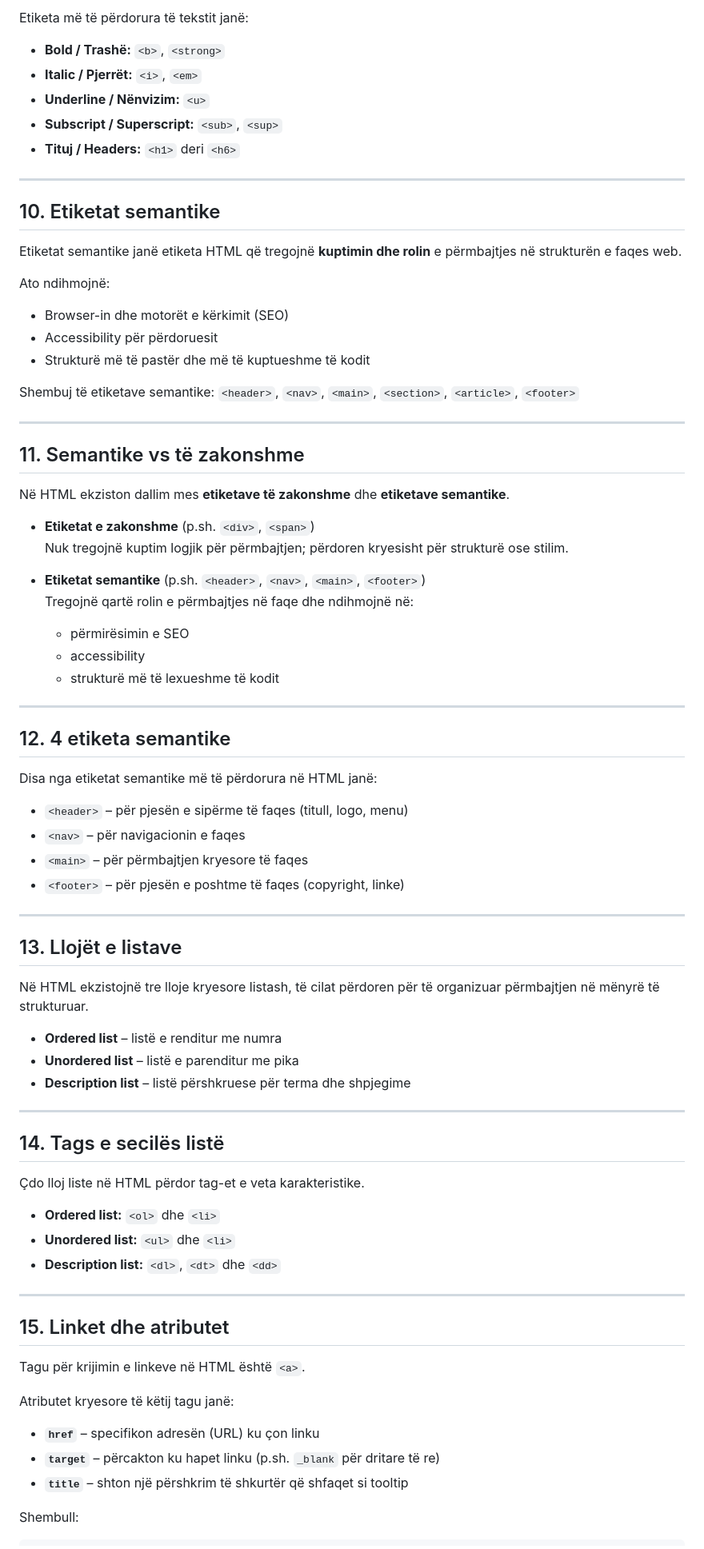
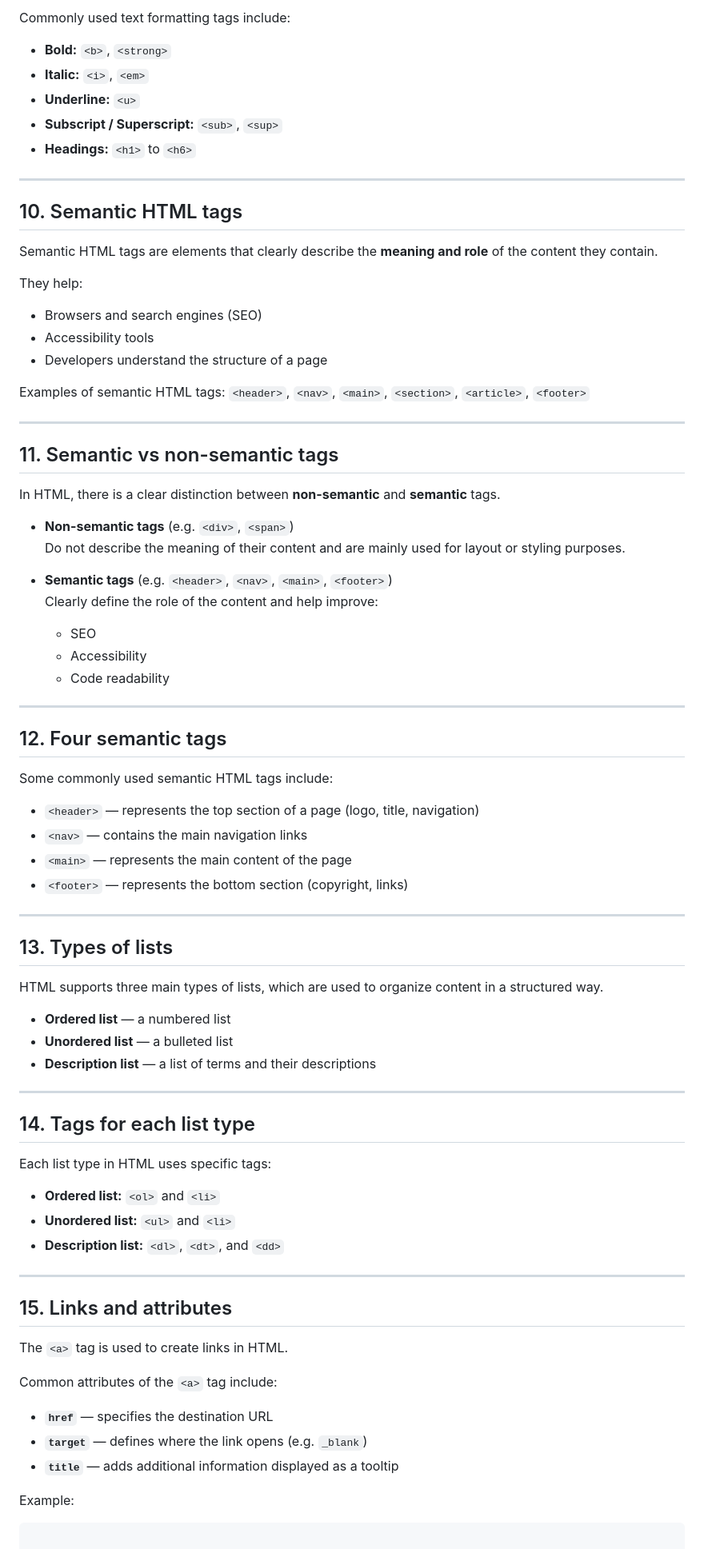
Before and after one commit to bleartdev/Bootcamp-PerProgramera, a Markdown page: Bootcamp/Quizzes/Session1-Quiz.md, the part around one of its changes. Shown at 80% size. Rendered like a GitHub page.

Commit message:
Update Session1.Quiz.md

````diff
--- a/Bootcamp/Quizzes/Session1-Quiz.md
+++ b/Bootcamp/Quizzes/Session1-Quiz.md
@@ -156,85 +176,90 @@ dhe përmirësojnë lexueshmërinë.
 
-Etiketa më të përdorura të tekstit janë:
+Commonly used text formatting tags include:
 
-- **Bold / Trashë:** `<b>`, `<strong>`
-- **Italic / Pjerrët:** `<i>`, `<em>`
-- **Underline / Nënvizim:** `<u>`
+- **Bold:** `<b>`, `<strong>`
+- **Italic:** `<i>`, `<em>`
+- **Underline:** `<u>`
 - **Subscript / Superscript:** `<sub>`, `<sup>`
-- **Tituj / Headers:** `<h1>` deri `<h6>`
+- **Headings:** `<h1>` to `<h6>`
 
 ---
 
-## 10. Etiketat semantike
+## 10. Semantic HTML tags
 
-Etiketat semantike janë etiketa HTML që tregojnë **kuptimin dhe rolin**
-e përmbajtjes në strukturën e faqes web.
+Semantic HTML tags are elements that clearly describe the **meaning and role**
+of the content they contain.
 
-Ato ndihmojnë:
-- Browser-in dhe motorët e kërkimit (SEO)
-- Accessibility për përdoruesit
-- Strukturë më të pastër dhe më të kuptueshme të kodit
+They help:
+- Browsers and search engines (SEO)
+- Accessibility tools
+- Developers understand the structure of a page
 
-Shembuj të etiketave semantike:
+Examples of semantic HTML tags:
 `<header>`, `<nav>`, `<main>`, `<section>`, `<article>`, `<footer>`
 
 ---
 
-## 11. Semantike vs të zakonshme
+## 11. Semantic vs non-semantic tags
 
-Në HTML ekziston dallim mes **etiketave të zakonshme** dhe **etiketave semantike**.
+In HTML, there is a clear distinction between **non-semantic** and
+**semantic** tags.
 
-- **Etiketat e zakonshme** (p.sh. `<div>`, `<span>`)
-  Nuk tregojnë kuptim logjik për përmbajtjen; përdoren kryesisht për strukturë ose stilim.
+- **Non-semantic tags** (e.g. `<div>`, `<span>`)
+  Do not describe the meaning of their content and are mainly used
+  for layout or styling purposes.
 
-- **Etiketat semantike** (p.sh. `<header>`, `<nav>`, `<main>`, `<footer>`)
-  Tregojnë qartë rolin e përmbajtjes në faqe dhe ndihmojnë në:
-  - përmirësimin e SEO
-  - accessibility
-  - strukturë më të lexueshme të kodit
+- **Semantic tags** (e.g. `<header>`, `<nav>`, `<main>`, `<footer>`)
+  Clearly define the role of the content and help improve:
+  - SEO
+  - Accessibility
+  - Code readability
 
 ---
 
-## 12. 4 etiketa semantike
+## 12. Four semantic tags
 
-Disa nga etiketat semantike më të përdorura në HTML janë:
+Some commonly used semantic HTML tags include:
 
-- `<header>` – për pjesën e sipërme të faqes (titull, logo, menu)
-- `<nav>` – për navigacionin e faqes
-- `<main>` – për përmbajtjen kryesore të faqes
-- `<footer>` – për pjesën e poshtme të faqes (copyright, linke)
+- `<header>` — represents the top section of a page (logo, title, navigation)
+- `<nav>` — contains the main navigation links
+- `<main>` — represents the main content of the page
+- `<footer>` — represents the bottom section (copyright, links)
+
 
 ---
 
-## 13. Llojët e listave
+## 13. Types of lists
 
-Në HTML ekzistojnë tre lloje kryesore listash, të cilat përdoren për të
-organizuar përmbajtjen në mënyrë të strukturuar.
+HTML supports three main types of lists, which are used to organize
+content in a structured way.
 
-- **Ordered list** – listë e renditur me numra
-- **Unordered list** – listë e parenditur me pika
-- **Description list** – listë përshkruese për terma dhe shpjegime
+- **Ordered list** — a numbered list
+- **Unordered list** — a bulleted list
+- **Description list** — a list of terms and their descriptions
 
 ---
 
-## 14. Tags e secilës listë
+## 14. Tags for each list type
 
-Çdo lloj liste në HTML përdor tag-et e veta karakteristike.
+Each list type in HTML uses specific tags:
 
-- **Ordered list:** `<ol>` dhe `<li>`
-- **Unordered list:** `<ul>` dhe `<li>`
-- **Description list:** `<dl>`, `<dt>` dhe `<dd>`
+- **Ordered list:** `<ol>` and `<li>`
+- **Unordered list:** `<ul>` and `<li>`
+- **Description list:** `<dl>`, `<dt>`, and `<dd>`
+
 
 ---
 
-## 15. Linket dhe atributet
+## 15. Links and attributes
 
-Tagu për krijimin e linkeve në HTML është `<a>`.
+The `<a>` tag is used to create links in HTML.
 
-Atributet kryesore të këtij tagu janë:
-- **`href`** – specifikon adresën (URL) ku çon linku
-- **`target`** – përcakton ku hapet linku (p.sh. `_blank` për dritare të re)
-- **`title`** – shton një përshkrim të shkurtër që shfaqet si tooltip
+Common attributes of the `<a>` tag include:
+- **`href`** — specifies the destination URL
+- **`target`** — defines where the link opens (e.g. `_blank`)
+- **`title`** — adds additional information displayed as a tooltip
 
-Shembull:
+Example:
 ```html
+
 <a href="https://example.com" target="_blank" title="Example">Example</a>
````
Also changed, not shown: other parts of Bootcamp/Quizzes/Session1-Quiz.md (+120 -99 lines).
